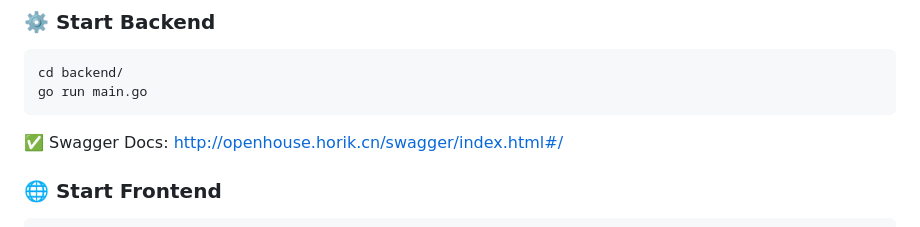
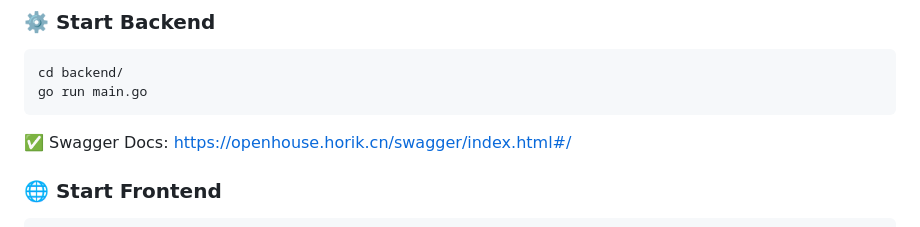
Before and after one commit to charlhhhh/Openhouse, a Markdown page: README.md, the part around the change. Drawn GitHub-style.

````diff
--- a/README.md
+++ b/README.md
@@ -95,7 +95,7 @@ cd backend/
 go run main.go
 ```
 
-✅ Swagger Docs: [http://openhouse.horik.cn/swagger/index.html#/](http://openhouse.horik.cn/swagger/index.html#/)
+✅ Swagger Docs: [https://openhouse.horik.cn/swagger/index.html#/](http://openhouse.horik.cn/swagger/index.html#/)
 
 ### 🌐 Start Frontend
 ```bash
````
